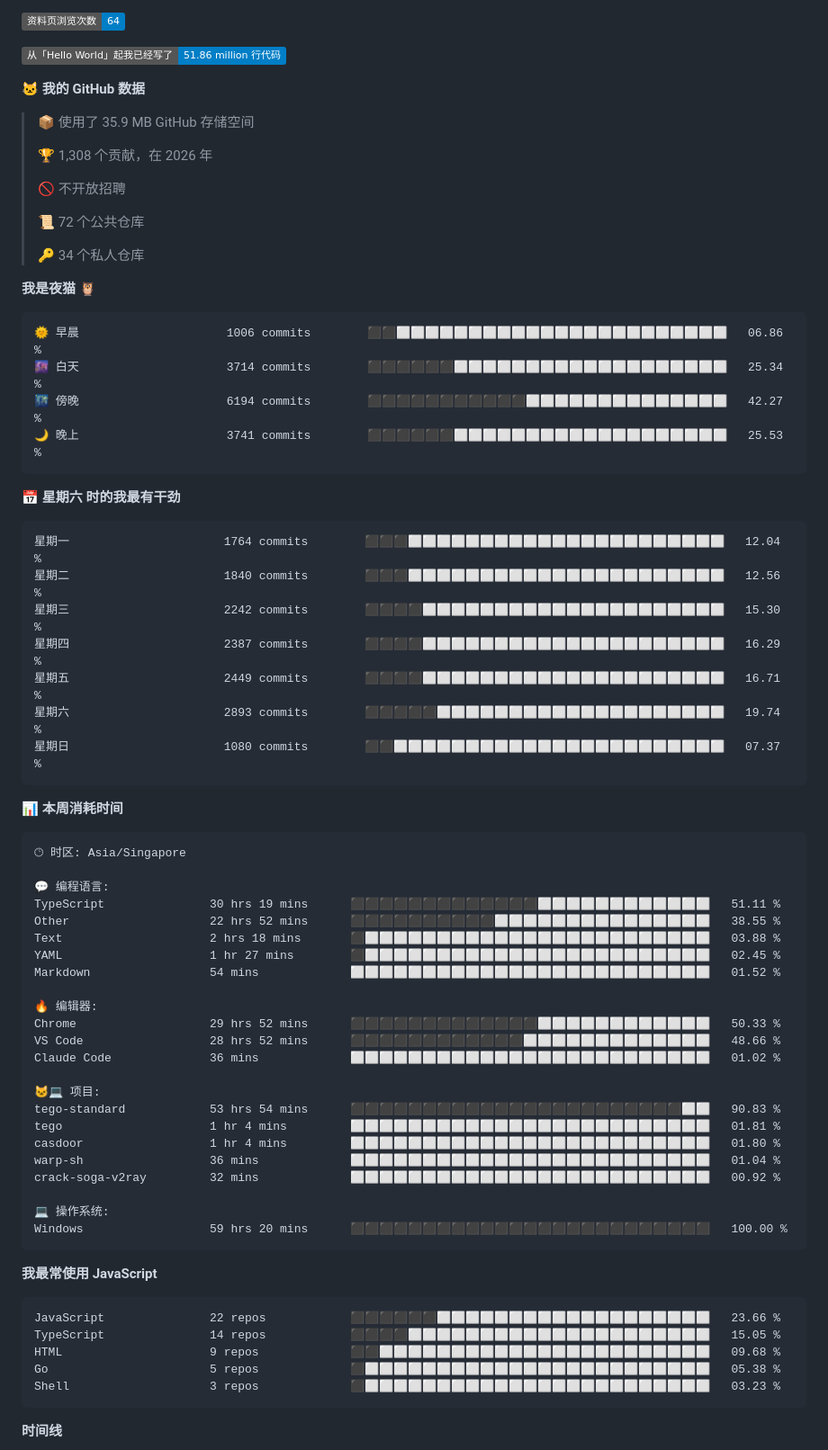
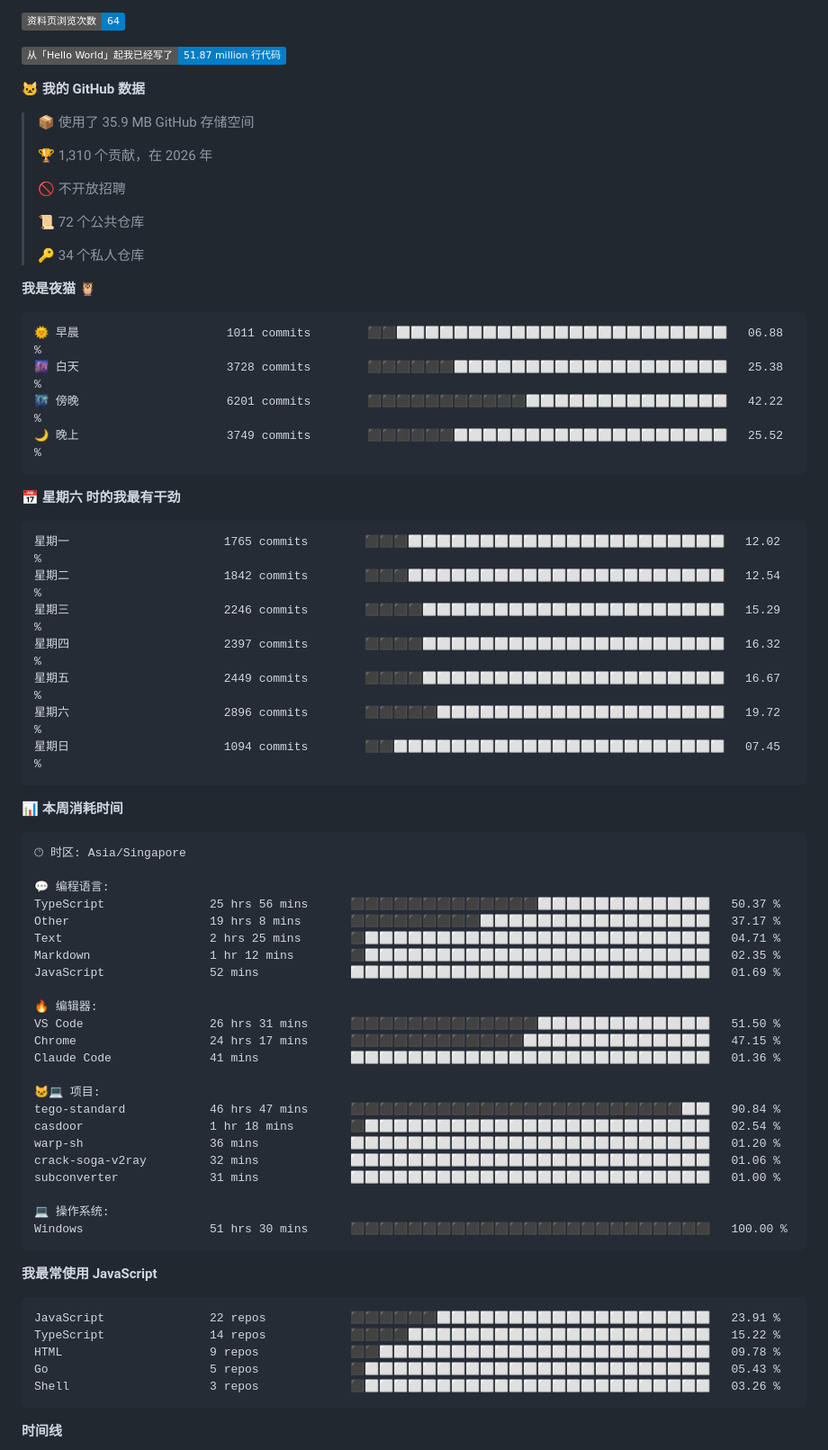
Before and after one commit to TomyJan/TomyJan, a Markdown page: README.md, the part around one of its changes. Shown at 90% size. Drawn GitHub-style; badges without logos.

Commit message:
Updated with Dev Metrics

````diff
--- a/README.md
+++ b/README.md
@@ -35,13 +35,13 @@
 
 ![Profile Views](http://img.shields.io/badge/%E8%B5%84%E6%96%99%E9%A1%B5%E6%B5%8F%E8%A7%88%E6%AC%A1%E6%95%B0-64-blue?style=flat)
 
-![Lines of code](https://img.shields.io/badge/%E4%BB%8E%E3%80%8CHello%20World%E3%80%8D%E8%B5%B7%E6%88%91%E5%B7%B2%E7%BB%8F%E5%86%99%E4%BA%86-51.86%20million%20%E8%A1%8C%E4%BB%A3%E7%A0%81-blue?style=flat)
+![Lines of code](https://img.shields.io/badge/%E4%BB%8E%E3%80%8CHello%20World%E3%80%8D%E8%B5%B7%E6%88%91%E5%B7%B2%E7%BB%8F%E5%86%99%E4%BA%86-51.87%20million%20%E8%A1%8C%E4%BB%A3%E7%A0%81-blue?style=flat)
 
 **🐱 我的 GitHub 数据**
 
 > 📦  使用了 35.9 MB GitHub 存储空间
  >
-> 🏆 1,308 个贡献，在 2026 年
+> 🏆 1,310 个贡献，在 2026 年
  >
 > 🚫 不开放招聘
  >
@@ -52,21 +52,21 @@
 **我是夜猫 🦉**
 
 ```text
-🌞 早晨                     1006 commits        ⬛⬛⬜⬜⬜⬜⬜⬜⬜⬜⬜⬜⬜⬜⬜⬜⬜⬜⬜⬜⬜⬜⬜⬜⬜   06.86 %
-🌆 白天                     3714 commits        ⬛⬛⬛⬛⬛⬛⬜⬜⬜⬜⬜⬜⬜⬜⬜⬜⬜⬜⬜⬜⬜⬜⬜⬜⬜   25.34 %
-🌃 傍晚                     6194 commits        ⬛⬛⬛⬛⬛⬛⬛⬛⬛⬛⬛⬜⬜⬜⬜⬜⬜⬜⬜⬜⬜⬜⬜⬜⬜   42.27 %
-🌙 晚上                     3741 commits        ⬛⬛⬛⬛⬛⬛⬜⬜⬜⬜⬜⬜⬜⬜⬜⬜⬜⬜⬜⬜⬜⬜⬜⬜⬜   25.53 %
+🌞 早晨                     1011 commits        ⬛⬛⬜⬜⬜⬜⬜⬜⬜⬜⬜⬜⬜⬜⬜⬜⬜⬜⬜⬜⬜⬜⬜⬜⬜   06.88 %
+🌆 白天                     3728 commits        ⬛⬛⬛⬛⬛⬛⬜⬜⬜⬜⬜⬜⬜⬜⬜⬜⬜⬜⬜⬜⬜⬜⬜⬜⬜   25.38 %
+🌃 傍晚                     6201 commits        ⬛⬛⬛⬛⬛⬛⬛⬛⬛⬛⬛⬜⬜⬜⬜⬜⬜⬜⬜⬜⬜⬜⬜⬜⬜   42.22 %
+🌙 晚上                     3749 commits        ⬛⬛⬛⬛⬛⬛⬜⬜⬜⬜⬜⬜⬜⬜⬜⬜⬜⬜⬜⬜⬜⬜⬜⬜⬜   25.52 %
 ```
 📅 **星期六 时的我最有干劲**
 
 ```text
-星期一                      1764 commits        ⬛⬛⬛⬜⬜⬜⬜⬜⬜⬜⬜⬜⬜⬜⬜⬜⬜⬜⬜⬜⬜⬜⬜⬜⬜   12.04 %
-星期二                      1840 commits        ⬛⬛⬛⬜⬜⬜⬜⬜⬜⬜⬜⬜⬜⬜⬜⬜⬜⬜⬜⬜⬜⬜⬜⬜⬜   12.56 %
-星期三                      2242 commits        ⬛⬛⬛⬛⬜⬜⬜⬜⬜⬜⬜⬜⬜⬜⬜⬜⬜⬜⬜⬜⬜⬜⬜⬜⬜   15.30 %
-星期四                      2387 commits        ⬛⬛⬛⬛⬜⬜⬜⬜⬜⬜⬜⬜⬜⬜⬜⬜⬜⬜⬜⬜⬜⬜⬜⬜⬜   16.29 %
-星期五                      2449 commits        ⬛⬛⬛⬛⬜⬜⬜⬜⬜⬜⬜⬜⬜⬜⬜⬜⬜⬜⬜⬜⬜⬜⬜⬜⬜   16.71 %
-星期六                      2893 commits        ⬛⬛⬛⬛⬛⬜⬜⬜⬜⬜⬜⬜⬜⬜⬜⬜⬜⬜⬜⬜⬜⬜⬜⬜⬜   19.74 %
-星期日                      1080 commits        ⬛⬛⬜⬜⬜⬜⬜⬜⬜⬜⬜⬜⬜⬜⬜⬜⬜⬜⬜⬜⬜⬜⬜⬜⬜   07.37 %
+星期一                      1765 commits        ⬛⬛⬛⬜⬜⬜⬜⬜⬜⬜⬜⬜⬜⬜⬜⬜⬜⬜⬜⬜⬜⬜⬜⬜⬜   12.02 %
+星期二                      1842 commits        ⬛⬛⬛⬜⬜⬜⬜⬜⬜⬜⬜⬜⬜⬜⬜⬜⬜⬜⬜⬜⬜⬜⬜⬜⬜   12.54 %
+星期三                      2246 commits        ⬛⬛⬛⬛⬜⬜⬜⬜⬜⬜⬜⬜⬜⬜⬜⬜⬜⬜⬜⬜⬜⬜⬜⬜⬜   15.29 %
+星期四                      2397 commits        ⬛⬛⬛⬛⬜⬜⬜⬜⬜⬜⬜⬜⬜⬜⬜⬜⬜⬜⬜⬜⬜⬜⬜⬜⬜   16.32 %
+星期五                      2449 commits        ⬛⬛⬛⬛⬜⬜⬜⬜⬜⬜⬜⬜⬜⬜⬜⬜⬜⬜⬜⬜⬜⬜⬜⬜⬜   16.67 %
+星期六                      2896 commits        ⬛⬛⬛⬛⬛⬜⬜⬜⬜⬜⬜⬜⬜⬜⬜⬜⬜⬜⬜⬜⬜⬜⬜⬜⬜   19.72 %
+星期日                      1094 commits        ⬛⬛⬜⬜⬜⬜⬜⬜⬜⬜⬜⬜⬜⬜⬜⬜⬜⬜⬜⬜⬜⬜⬜⬜⬜   07.45 %
 ```
 
 
@@ -76,36 +76,36 @@
 🕑︎ 时区: Asia/Singapore
 
 💬 编程语言:
-TypeScript               30 hrs 19 mins      ⬛⬛⬛⬛⬛⬛⬛⬛⬛⬛⬛⬛⬛⬜⬜⬜⬜⬜⬜⬜⬜⬜⬜⬜⬜   51.11 %
-Other                    22 hrs 52 mins      ⬛⬛⬛⬛⬛⬛⬛⬛⬛⬛⬜⬜⬜⬜⬜⬜⬜⬜⬜⬜⬜⬜⬜⬜⬜   38.55 %
-Text                     2 hrs 18 mins       ⬛⬜⬜⬜⬜⬜⬜⬜⬜⬜⬜⬜⬜⬜⬜⬜⬜⬜⬜⬜⬜⬜⬜⬜⬜   03.88 %
-YAML                     1 hr 27 mins        ⬛⬜⬜⬜⬜⬜⬜⬜⬜⬜⬜⬜⬜⬜⬜⬜⬜⬜⬜⬜⬜⬜⬜⬜⬜   02.45 %
-Markdown                 54 mins             ⬜⬜⬜⬜⬜⬜⬜⬜⬜⬜⬜⬜⬜⬜⬜⬜⬜⬜⬜⬜⬜⬜⬜⬜⬜   01.52 %
+TypeScript               25 hrs 56 mins      ⬛⬛⬛⬛⬛⬛⬛⬛⬛⬛⬛⬛⬛⬜⬜⬜⬜⬜⬜⬜⬜⬜⬜⬜⬜   50.37 %
+Other                    19 hrs 8 mins       ⬛⬛⬛⬛⬛⬛⬛⬛⬛⬜⬜⬜⬜⬜⬜⬜⬜⬜⬜⬜⬜⬜⬜⬜⬜   37.17 %
+Text                     2 hrs 25 mins       ⬛⬜⬜⬜⬜⬜⬜⬜⬜⬜⬜⬜⬜⬜⬜⬜⬜⬜⬜⬜⬜⬜⬜⬜⬜   04.71 %
+Markdown                 1 hr 12 mins        ⬛⬜⬜⬜⬜⬜⬜⬜⬜⬜⬜⬜⬜⬜⬜⬜⬜⬜⬜⬜⬜⬜⬜⬜⬜   02.35 %
+JavaScript               52 mins             ⬜⬜⬜⬜⬜⬜⬜⬜⬜⬜⬜⬜⬜⬜⬜⬜⬜⬜⬜⬜⬜⬜⬜⬜⬜   01.69 %
 
 🔥 编辑器:
-Chrome                   29 hrs 52 mins      ⬛⬛⬛⬛⬛⬛⬛⬛⬛⬛⬛⬛⬛⬜⬜⬜⬜⬜⬜⬜⬜⬜⬜⬜⬜   50.33 %
-VS Code                  28 hrs 52 mins      ⬛⬛⬛⬛⬛⬛⬛⬛⬛⬛⬛⬛⬜⬜⬜⬜⬜⬜⬜⬜⬜⬜⬜⬜⬜   48.66 %
-Claude Code              36 mins             ⬜⬜⬜⬜⬜⬜⬜⬜⬜⬜⬜⬜⬜⬜⬜⬜⬜⬜⬜⬜⬜⬜⬜⬜⬜   01.02 %
+VS Code                  26 hrs 31 mins      ⬛⬛⬛⬛⬛⬛⬛⬛⬛⬛⬛⬛⬛⬜⬜⬜⬜⬜⬜⬜⬜⬜⬜⬜⬜   51.50 %
+Chrome                   24 hrs 17 mins      ⬛⬛⬛⬛⬛⬛⬛⬛⬛⬛⬛⬛⬜⬜⬜⬜⬜⬜⬜⬜⬜⬜⬜⬜⬜   47.15 %
+Claude Code              41 mins             ⬜⬜⬜⬜⬜⬜⬜⬜⬜⬜⬜⬜⬜⬜⬜⬜⬜⬜⬜⬜⬜⬜⬜⬜⬜   01.36 %
 
 🐱‍💻 项目:
-tego-standard            53 hrs 54 mins      ⬛⬛⬛⬛⬛⬛⬛⬛⬛⬛⬛⬛⬛⬛⬛⬛⬛⬛⬛⬛⬛⬛⬛⬜⬜   90.83 %
-tego                     1 hr 4 mins         ⬜⬜⬜⬜⬜⬜⬜⬜⬜⬜⬜⬜⬜⬜⬜⬜⬜⬜⬜⬜⬜⬜⬜⬜⬜   01.81 %
-casdoor                  1 hr 4 mins         ⬜⬜⬜⬜⬜⬜⬜⬜⬜⬜⬜⬜⬜⬜⬜⬜⬜⬜⬜⬜⬜⬜⬜⬜⬜   01.80 %
-warp-sh                  36 mins             ⬜⬜⬜⬜⬜⬜⬜⬜⬜⬜⬜⬜⬜⬜⬜⬜⬜⬜⬜⬜⬜⬜⬜⬜⬜   01.04 %
-crack-soga-v2ray         32 mins             ⬜⬜⬜⬜⬜⬜⬜⬜⬜⬜⬜⬜⬜⬜⬜⬜⬜⬜⬜⬜⬜⬜⬜⬜⬜   00.92 %
+tego-standard            46 hrs 47 mins      ⬛⬛⬛⬛⬛⬛⬛⬛⬛⬛⬛⬛⬛⬛⬛⬛⬛⬛⬛⬛⬛⬛⬛⬜⬜   90.84 %
+casdoor                  1 hr 18 mins        ⬛⬜⬜⬜⬜⬜⬜⬜⬜⬜⬜⬜⬜⬜⬜⬜⬜⬜⬜⬜⬜⬜⬜⬜⬜   02.54 %
+warp-sh                  36 mins             ⬜⬜⬜⬜⬜⬜⬜⬜⬜⬜⬜⬜⬜⬜⬜⬜⬜⬜⬜⬜⬜⬜⬜⬜⬜   01.20 %
+crack-soga-v2ray         32 mins             ⬜⬜⬜⬜⬜⬜⬜⬜⬜⬜⬜⬜⬜⬜⬜⬜⬜⬜⬜⬜⬜⬜⬜⬜⬜   01.06 %
+subconverter             31 mins             ⬜⬜⬜⬜⬜⬜⬜⬜⬜⬜⬜⬜⬜⬜⬜⬜⬜⬜⬜⬜⬜⬜⬜⬜⬜   01.00 %
 
 💻 操作系统:
-Windows                  59 hrs 20 mins      ⬛⬛⬛⬛⬛⬛⬛⬛⬛⬛⬛⬛⬛⬛⬛⬛⬛⬛⬛⬛⬛⬛⬛⬛⬛   100.00 %
+Windows                  51 hrs 30 mins      ⬛⬛⬛⬛⬛⬛⬛⬛⬛⬛⬛⬛⬛⬛⬛⬛⬛⬛⬛⬛⬛⬛⬛⬛⬛   100.00 %
 ```
 
 **我最常使用 JavaScript**
 
 ```text
-JavaScript               22 repos            ⬛⬛⬛⬛⬛⬛⬜⬜⬜⬜⬜⬜⬜⬜⬜⬜⬜⬜⬜⬜⬜⬜⬜⬜⬜   23.66 %
-TypeScript               14 repos            ⬛⬛⬛⬛⬜⬜⬜⬜⬜⬜⬜⬜⬜⬜⬜⬜⬜⬜⬜⬜⬜⬜⬜⬜⬜   15.05 %
-HTML                     9 repos             ⬛⬛⬜⬜⬜⬜⬜⬜⬜⬜⬜⬜⬜⬜⬜⬜⬜⬜⬜⬜⬜⬜⬜⬜⬜   09.68 %
-Go                       5 repos             ⬛⬜⬜⬜⬜⬜⬜⬜⬜⬜⬜⬜⬜⬜⬜⬜⬜⬜⬜⬜⬜⬜⬜⬜⬜   05.38 %
-Shell                    3 repos             ⬛⬜⬜⬜⬜⬜⬜⬜⬜⬜⬜⬜⬜⬜⬜⬜⬜⬜⬜⬜⬜⬜⬜⬜⬜   03.23 %
+JavaScript               22 repos            ⬛⬛⬛⬛⬛⬛⬜⬜⬜⬜⬜⬜⬜⬜⬜⬜⬜⬜⬜⬜⬜⬜⬜⬜⬜   23.91 %
+TypeScript               14 repos            ⬛⬛⬛⬛⬜⬜⬜⬜⬜⬜⬜⬜⬜⬜⬜⬜⬜⬜⬜⬜⬜⬜⬜⬜⬜   15.22 %
+HTML                     9 repos             ⬛⬛⬜⬜⬜⬜⬜⬜⬜⬜⬜⬜⬜⬜⬜⬜⬜⬜⬜⬜⬜⬜⬜⬜⬜   09.78 %
+Go                       5 repos             ⬛⬜⬜⬜⬜⬜⬜⬜⬜⬜⬜⬜⬜⬜⬜⬜⬜⬜⬜⬜⬜⬜⬜⬜⬜   05.43 %
+Shell                    3 repos             ⬛⬜⬜⬜⬜⬜⬜⬜⬜⬜⬜⬜⬜⬜⬜⬜⬜⬜⬜⬜⬜⬜⬜⬜⬜   03.26 %
 ```
 
 
````
Also changed, not shown: other parts of README.md (+2 -2 lines).
